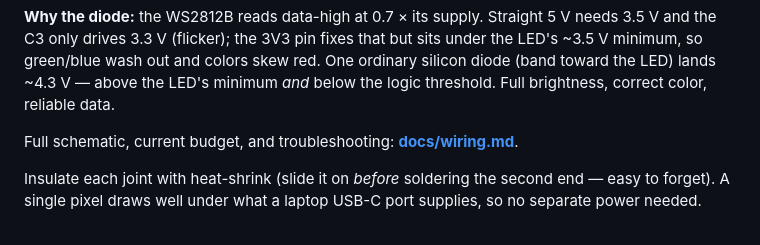
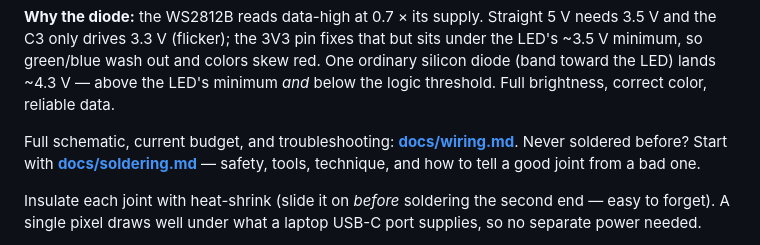
Before and after one commit to Horton619/TallyWatch, a Markdown page: BUILD.md, the part around the change. Rendered like a GitHub page.

```diff
--- a/BUILD.md
+++ b/BUILD.md
@@ -63,6 +63,8 @@ minimum *and* below the logic threshold. Full brightness, correct color, reliabl
 data.
 
 Full schematic, current budget, and troubleshooting: **[docs/wiring.md](docs/wiring.md)**.
+Never soldered before? Start with **[docs/soldering.md](docs/soldering.md)** — safety, tools,
+technique, and how to tell a good joint from a bad one.
 
 Insulate each joint with heat-shrink (slide it on *before* soldering the second
 end — easy to forget). A single pixel draws well under what a laptop USB-C port
```
Also changed, not shown: docs/soldering.md (added, +195 -0 lines).
